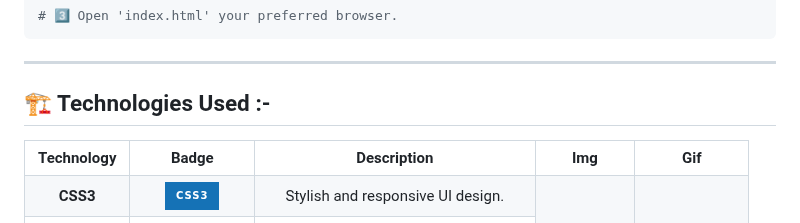
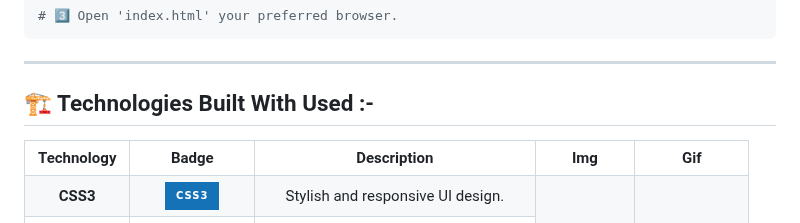
Before and after one commit to sujal1130/javascript-crud, a Markdown page: README.md, the part around the change. Rendered like a GitHub page; badges without logos.

Commit message:
Update 🏗️ Technologies Built With Used

```diff
--- a/README.md
+++ b/README.md
@@ -102,7 +102,7 @@ cd javascript-crud
 
 ---
 
-## 🏗️ Technologies Used :-
+## 🏗️ Technologies Built With Used :-
 
 <!-- Table -->
 <table border="1" align="center">
```
